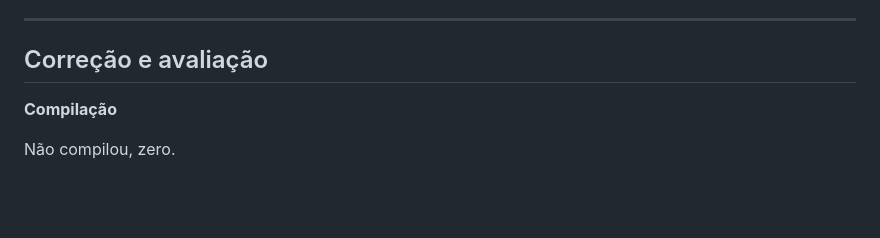
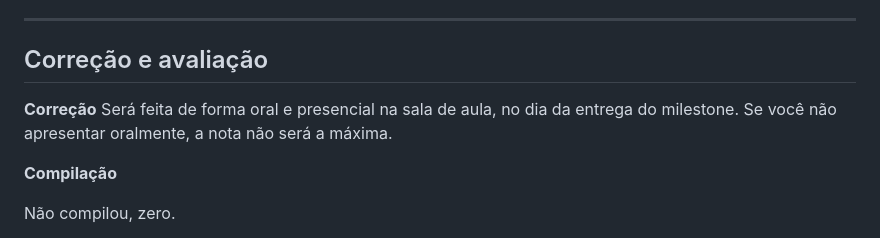
Before and after one commit to pwebufersa/pweb_2026.2_xicoArruda, a Markdown page: unidade2/ProjetoProgWeb-2026.2.md, the part around one of its changes. Drawn GitHub-style; blank space fills up the shorter version.

Commit message:
Atualizar o ProjetoProgWeb-2026.2.md

```diff
--- a/unidade2/ProjetoProgWeb-2026.2.md
+++ b/unidade2/ProjetoProgWeb-2026.2.md
@@ -226,6 +226,9 @@ Entregue o código-fonte no repositório da disciplina no GitHub. Crie uma pasta
 
 ## Correção e avaliação
 
+**Correção**
+Será feita de forma oral e presencial na sala de aula, no dia da entrega do milestone. Se você não apresentar oralmente, a nota não será a máxima.
+
 **Compilação**
 
 Não compilou, zero.
```
Also changed, not shown: other parts of unidade2/ProjetoProgWeb-2026.2.md (+2 -2 lines).
